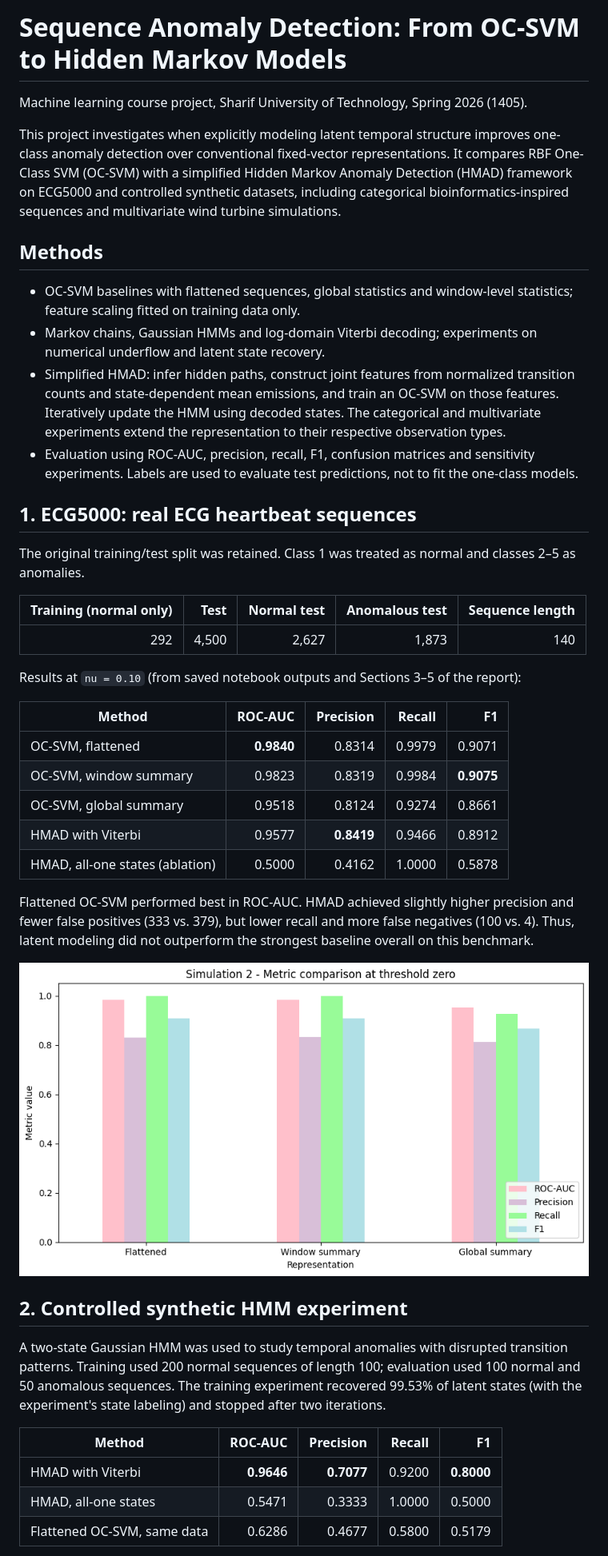
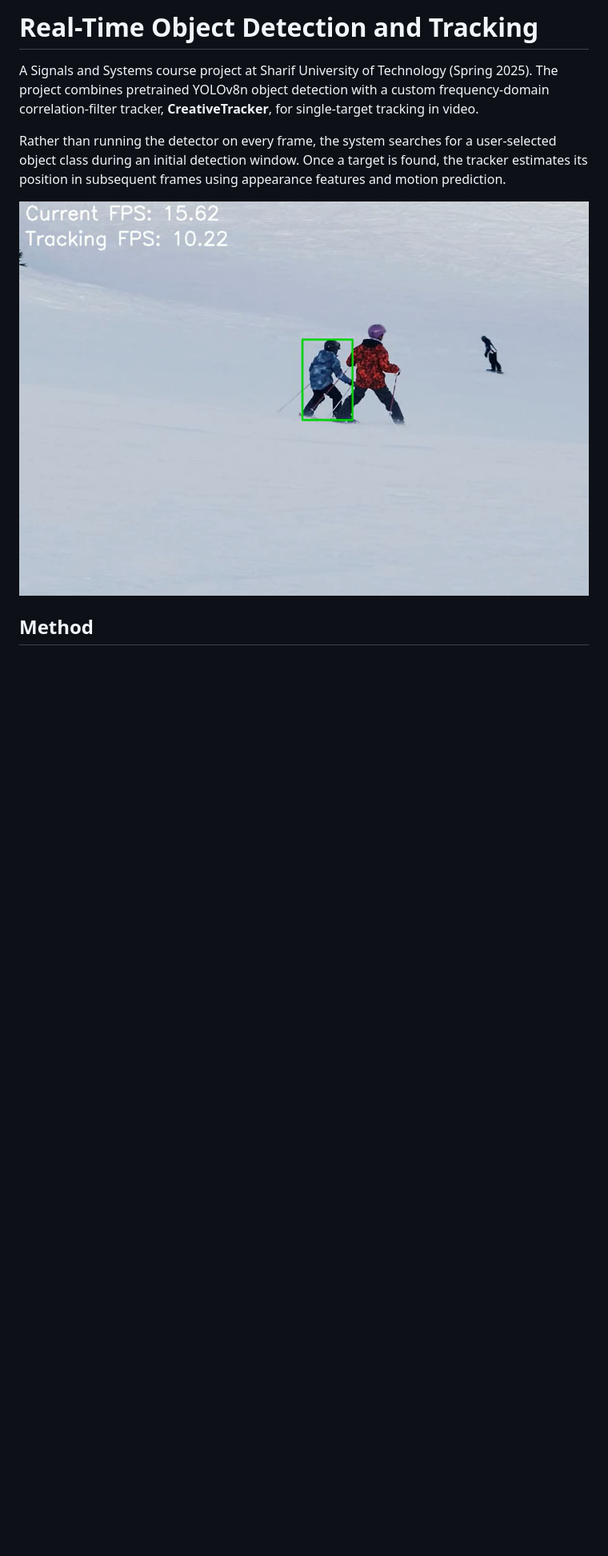
Before and after one commit to 000aynaz000/sequence-anomaly-detection-hmad, a Markdown page: README.md, the part around one of its changes. Shown at 80% size. GitHub-like rendering; pictures changed too: figures/skiing-02.png (added); blank space fills up the shorter version.

```diff
--- a/README.md
+++ b/README.md
@@ -1,45 +1,10 @@
-# Sequence Anomaly Detection: From OC-SVM to Hidden Markov Models
+# Real-Time Object Detection and Tracking
 
-Machine learning course project, Sharif University of Technology, Spring 2026 (1405).
+A Signals and Systems course project at Sharif University of Technology (Spring 2025). The project combines pretrained YOLOv8n object detection with a custom frequency-domain correlation-filter tracker, **CreativeTracker**, for single-target tracking in video.
 
-This project investigates when explicitly modeling latent temporal structure improves one-class anomaly detection over conventional fixed-vector representations. It compares RBF One-Class SVM (OC-SVM) with a simplified Hidden Markov Anomaly Detection (HMAD) framework on ECG5000 and controlled synthetic datasets, including categorical bioinformatics-inspired sequences and multivariate wind turbine simulations.
+Rather than running the detector on every frame, the system searches for a user-selected object class during an initial detection window. Once a target is found, the tracker estimates its position in subsequent frames using appearance features and motion prediction.
 
-## Methods
+![Tracking example](figures/skiing-02.png)
 
-- OC-SVM baselines with flattened sequences, global statistics and window-level statistics; feature scaling fitted on training data only.
-- Markov chains, Gaussian HMMs and log-domain Viterbi decoding; experiments on numerical underflow and latent state recovery.
-- Simplified HMAD: infer hidden paths, construct joint features from normalized transition counts and state-dependent mean emissions, and train an OC-SVM on those features. Iteratively update the HMM using decoded states. The categorical and multivariate experiments extend the representation to their respective observation types.
-- Evaluation using ROC-AUC, precision, recall, F1, confusion matrices and sensitivity experiments. Labels are used to evaluate test predictions, not to fit the one-class models.
+## Method
 
-## 1. ECG5000: real ECG heartbeat sequences
-
-The original training/test split was retained. Class 1 was treated as normal and classes 2–5 as anomalies.
-
-| Training (normal only) | Test | Normal test | Anomalous test | Sequence length |
-| ---: | ---: | ---: | ---: | ---: |
-| 292 | 4,500 | 2,627 | 1,873 | 140 |
-
-Results at `nu = 0.10` (from saved notebook outputs and Sections 3–5 of the report):
-
-| Method | ROC-AUC | Precision | Recall | F1 |
-| --- | ---: | ---: | ---: | ---: |
-| OC-SVM, flattened | **0.9840** | 0.8314 | 0.9979 | 0.9071 |
-| OC-SVM, window summary | 0.9823 | 0.8319 | 0.9984 | **0.9075** |
-| OC-SVM, global summary | 0.9518 | 0.8124 | 0.9274 | 0.8661 |
-| HMAD with Viterbi | 0.9577 | **0.8419** | 0.9466 | 0.8912 |
-| HMAD, all-one states (ablation) | 0.5000 | 0.4162 | 1.0000 | 0.5878 |
-
-Flattened OC-SVM performed best in ROC-AUC. HMAD achieved slightly higher precision and fewer false positives (333 vs. 379), but lower recall and more false negatives (100 vs. 4). Thus, latent modeling did not outperform the strongest baseline overall on this benchmark.
-
-![ECG5000 feature representation comparison](figures/ecg5000-feature-comparison.png)
-
-## 2. Controlled synthetic HMM experiment
-
-A two-state Gaussian HMM was used to study temporal anomalies with disrupted transition patterns. Training used 200 normal sequences of length 100; evaluation used 100 normal and 50 anomalous sequences. The training experiment recovered 99.53% of latent states (with the experiment's state labeling) and stopped after two iterations.
-
-| Method | ROC-AUC | Precision | Recall | F1 |
-| --- | ---: | ---: | ---: | ---: |
-| HMAD with Viterbi | **0.9646** | **0.7077** | 0.9200 | **0.8000** |
-| HMAD, all-one states | 0.5471 | 0.3333 | 1.0000 | 0.5000 |
-| Flattened OC-SVM, same data | 0.6286 | 0.4677 | 0.5800 | 0.5179 |
-
```
Also changed, not shown: other parts of README.md (+115 -95 lines), figures/car-tracking.png (added), figures/dust-scene.png (added), figures/skiing-01.png (added), figures/skiing-03.png (added), 3 other files.
